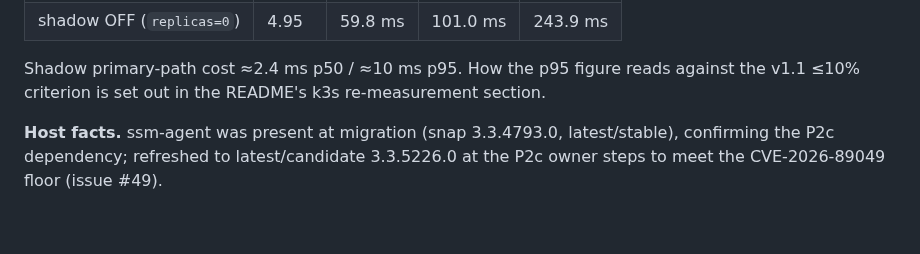
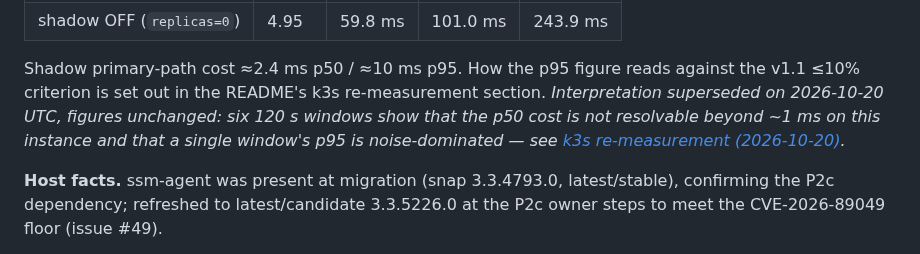
Before and after one commit to MuratAlkan06/ml-observability-system, a Markdown page: deploy/k3s/README.md, the part around the change. Rendered like a GitHub page; blank space fills up the shorter version.

```diff
--- a/deploy/k3s/README.md
+++ b/deploy/k3s/README.md
@@ -426,6 +426,10 @@ scorer's scale); the shadow scorer was restored to `replicas=1` afterwards.
 Shadow primary-path cost ≈2.4 ms p50 / ≈10 ms p95. How the p95 figure reads
 against the v1.1 ≤10% criterion is set out in the README's k3s re-measurement
 section.
+*Interpretation superseded on 2026-10-20 UTC, figures unchanged: six 120 s
+windows show that the p50 cost is not resolvable beyond ~1 ms on this instance
+and that a single window's p95 is noise-dominated — see
+[k3s re-measurement (2026-10-20)](../../README.md#k3s-re-measurement-2026-10-20-the-noise-floor).*
 
 **Host facts.** ssm-agent was present at migration (snap 3.3.4793.0,
 latest/stable), confirming the P2c dependency; refreshed to latest/candidate
```
Also changed, not shown: docs/K3S.md (+4 -0 lines), docs/assets/operator-canary-demo.gif.
